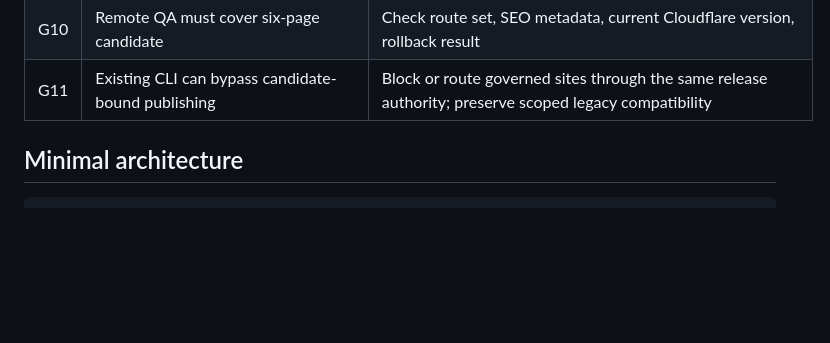
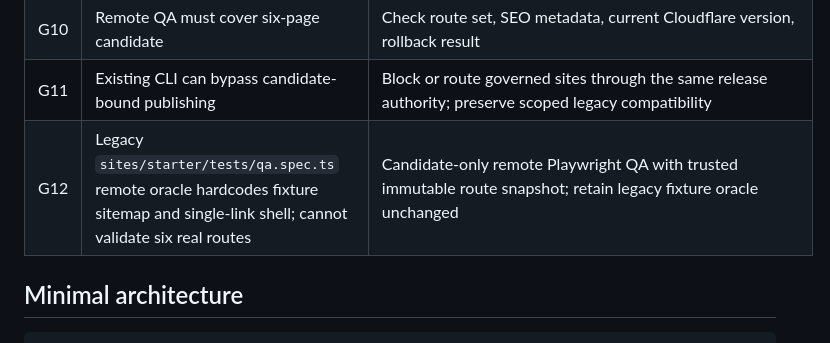
Before and after one commit to sutherlandamcom/factory, a Markdown page: docs/handoffs/RUN13_DISCOVERY_AND_GAP_ANALYSIS.md, the part around the change. Rendered like a GitHub page; blank space fills up the shorter version.

Commit message:
docs(run13): record legacy fixture-bound remote QA as explicit release blocker G12

```diff
--- a/docs/handoffs/RUN13_DISCOVERY_AND_GAP_ANALYSIS.md
+++ b/docs/handoffs/RUN13_DISCOVERY_AND_GAP_ANALYSIS.md
@@ -28,6 +28,7 @@
 | G9 | Dashboard and API incomplete | Candidate/preview/approve/publish/verify/history/rollback actions, state-controlled and backend-enforced |
 | G10 | Remote QA must cover six-page candidate | Check route set, SEO metadata, current Cloudflare version, rollback result |
 | G11 | Existing CLI can bypass candidate-bound publishing | Block or route governed sites through the same release authority; preserve scoped legacy compatibility |
+| G12 | Legacy `sites/starter/tests/qa.spec.ts` remote oracle hardcodes fixture sitemap and single-link shell; cannot validate six real routes | Candidate-only remote Playwright QA with trusted immutable route snapshot; retain legacy fixture oracle unchanged |
 
 ## Minimal architecture
 
```
